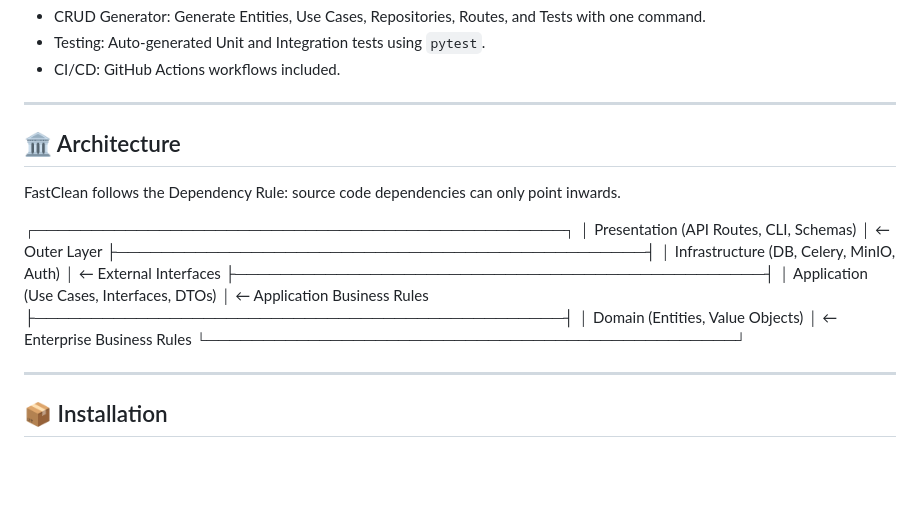
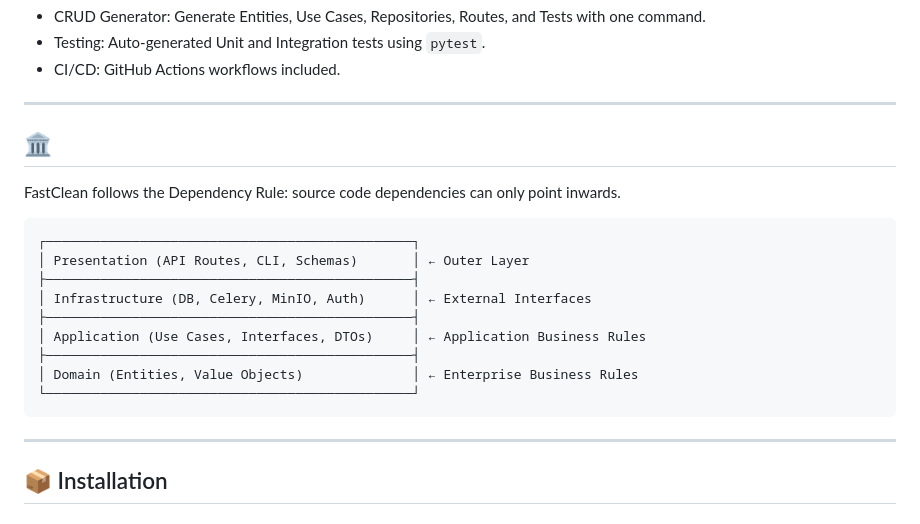
Before and after one commit to Amirrdoustdar/fastclean, a Markdown page: README.md, the part around one of its changes. Drawn GitHub-style; blank space fills up the shorter version.

````diff
--- a/README.md
+++ b/README.md
@@ -53,10 +53,11 @@ Forget about setting up project structures, configuring Docker, or writing boile
 
 ---
 
-## 🏛️ Architecture
+## 🏛️
 
 FastClean follows the Dependency Rule: source code dependencies can only point inwards.
 
+```
 ┌───────────────────────────────────────────────┐
 │ Presentation (API Routes, CLI, Schemas)       │ ← Outer Layer
 ├───────────────────────────────────────────────┤
@@ -66,7 +67,7 @@ FastClean follows the Dependency Rule: source code dependencies can only point i
 ├───────────────────────────────────────────────┤
 │ Domain (Entities, Value Objects)              │ ← Enterprise Business Rules
 └───────────────────────────────────────────────┘
-
+```
 ---
 
 ## 📦 Installation
````
Also changed, not shown: other parts of README.md (+1 -1 lines).
